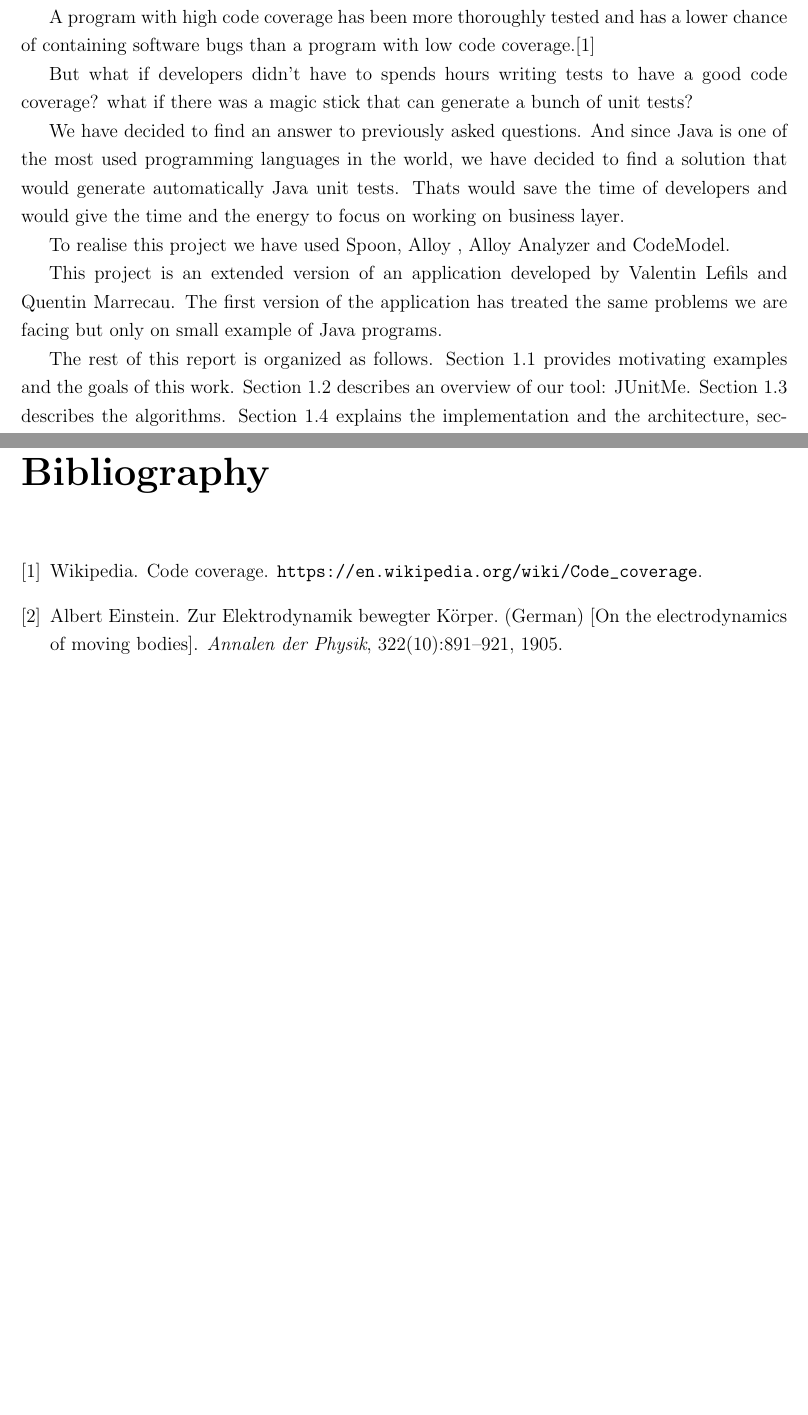
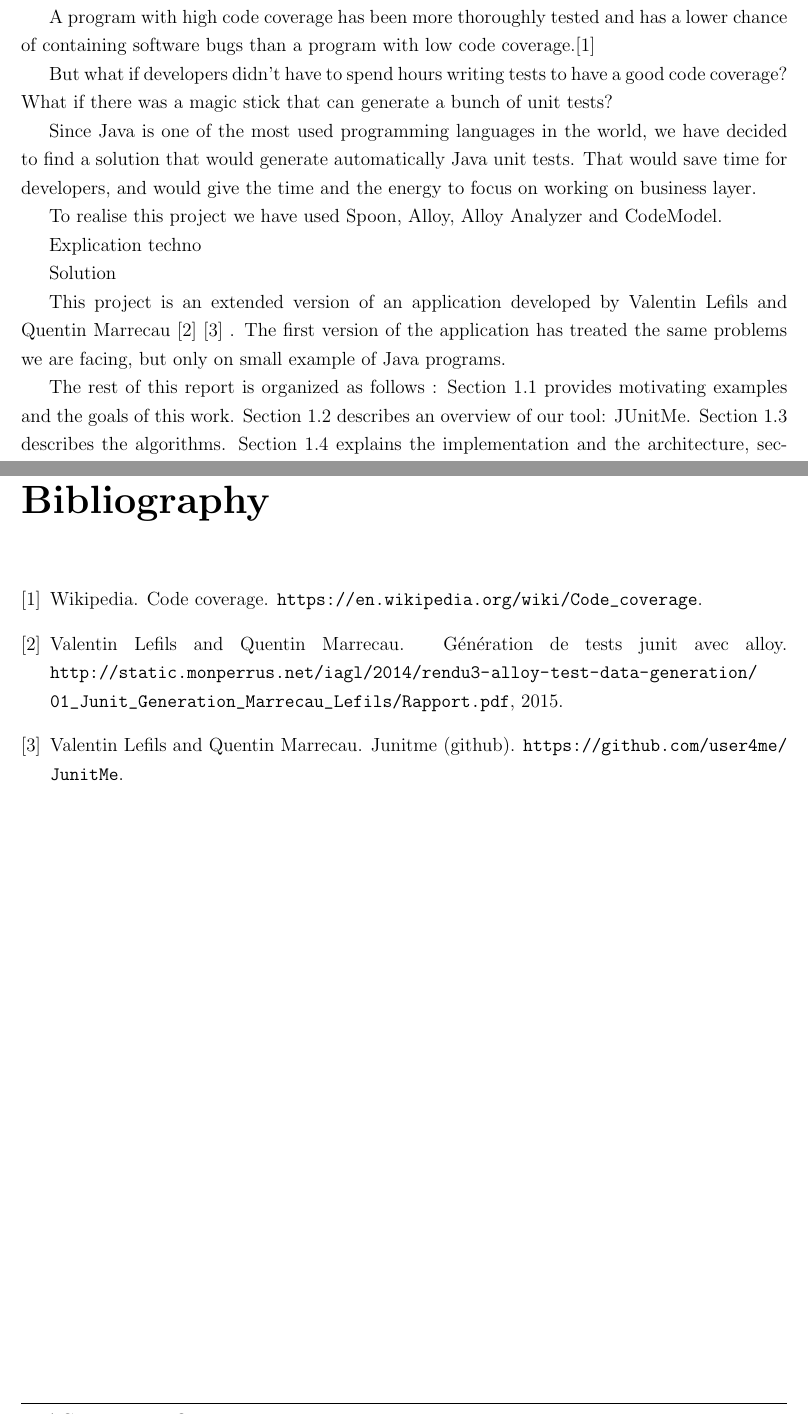
Before and after one commit to sallareznov/JunitMe, a LaTeX document (report/report.tex, which reads report/bibliography.bib, report/frontmatter/introduction.tex): two parts of pages 4 and 8 of 8, joined at a grey line, cut so that both start at the same text, the shorter picture padded with empty space. Compiled offline with pdfLaTeX.

Commit message:
:pencil2: Doc...

```diff
--- a/report/bibliography.bib
+++ b/report/bibliography.bib
@@ -1,9 +0,0 @@
-@article{einstein,
-    author =       "Albert Einstein",
-    title =        "{Zur Elektrodynamik bewegter K{\"o}rper}. ({German})
-        [{On} the electrodynamics of moving bodies]",
-    journal =      "Annalen der Physik",
-    volume =       "322",
-    number =       "10",
-    pages =        "891--921",
-    year =         "1905",
@@ -28,0 +8,11 @@
+	author = "Valentin Lefils and Quentin Marrecau",
+	title = "Génération de tests JUnit avec Alloy.",
+	year = "2015",
+	howpublished = "\url{http://static.monperrus.net/iagl/2014/rendu3-alloy-test-data-generation/01_Junit_Generation_Marrecau_Lefils/Rapport.pdf}"
+	}
+
+@misc{JUnitMeGitHub,
+	author = "Valentin Lefils and Quentin Marrecau",
+	title = "JUnitMe (GitHub)",
+	howpublished = "\url{https://github.com/user4me/JunitMe}"
+	}
--- a/report/frontmatter/introduction.tex
+++ b/report/frontmatter/introduction.tex
@@ -7,15 +7,19 @@
 
 	A program with high code coverage has been more thoroughly tested and has a lower chance of containing software bugs than a program with low code coverage.\cite{CodeCoverage}
 
-	But what if developers didn't have to spends hours writing tests to have a good code coverage? what if there was a magic stick that can generate a bunch of unit tests?
+	But what if developers didn't have to spend hours writing tests to have a good code coverage? What if there was a magic stick that can generate a bunch of unit tests?
 
-We have decided to find an answer to previously asked questions. And since Java is one of the most used programming languages in the world, we have decided to find a solution that would generate automatically Java unit tests. Thats would save the time of developers and would give the time and the energy to focus on working on business layer.
+Since Java is one of the most used programming languages in the world, we have decided to find a solution that would generate automatically Java unit tests. That would save time for developers, and would give the time and the energy to focus on working on business layer.
 
-To realise this project we have used Spoon, Alloy , Alloy Analyzer and CodeModel.
+To realise this project we have used Spoon, Alloy, Alloy Analyzer and CodeModel.
 
-This project is an extended version of an application developed by Valentin Lefils and Quentin Marrecau. The first version of the application has treated the same problems we are facing but only on small example of Java programs.
+ Explication techno
 
-The rest of this report is organized as follows. Section~\ref{sec:Goal} provides motivating examples and the goals of this work.
+ Solution
+
+This project is an extended version of an application developed by Valentin Lefils and Quentin Marrecau \cite{JUnitMeRapport} \cite{JUnitMeGitHub} . The first version of the application has treated the same problems we are facing, but only on small example of Java programs.
+
+The rest of this report is organized as follows : Section~\ref{sec:Goal} provides motivating examples and the goals of this work.
 Section~\ref{sec:Overview} describes an overview of our tool: JUnitMe.
 Section~\ref{sec:Algorithm} describes the algorithms. Section~\ref{sec:Implementation} explains the implementation and the architecture, section~\ref{sec:Utilisation} provides an example of a use case and expected results.
 Section~\ref{sec:Complexity} evaluates our tool from a complexity point of view. Section~\ref{sec:Performance} evaluates our tool from a performance point of view. Section~\ref{sec:Ease} evaluates the ease of use of our tool.
```
Also changed, not shown: report/report.pdf, report/bibliography.bib (16 more changed lines).
